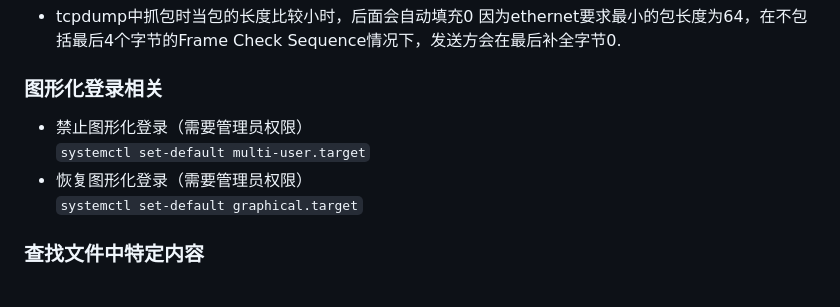
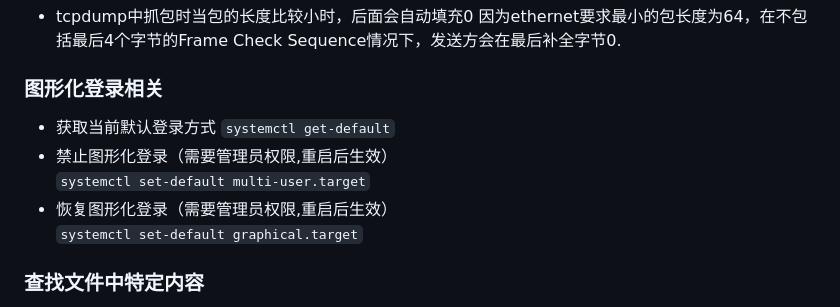
Before and after one commit to 01musician/fuc, a Markdown page: main.md, the part around the change. GitHub-like rendering.

Commit message:
main: add get default login mode

```diff
--- a/main.md
+++ b/main.md
@@ -64,9 +64,11 @@ To cut a specific field from a text file or output in Linux terminal using a sem
 
 
 ### 图形化登录相关
-* 禁止图形化登录（需要管理员权限）
+* 获取当前默认登录方式
+`systemctl get-default`
+* 禁止图形化登录（需要管理员权限,重启后生效）
 `systemctl set-default multi-user.target`
-* 恢复图形化登录（需要管理员权限）
+* 恢复图形化登录（需要管理员权限,重启后生效）
 `systemctl set-default graphical.target`
 
 ### 查找文件中特定内容
```
